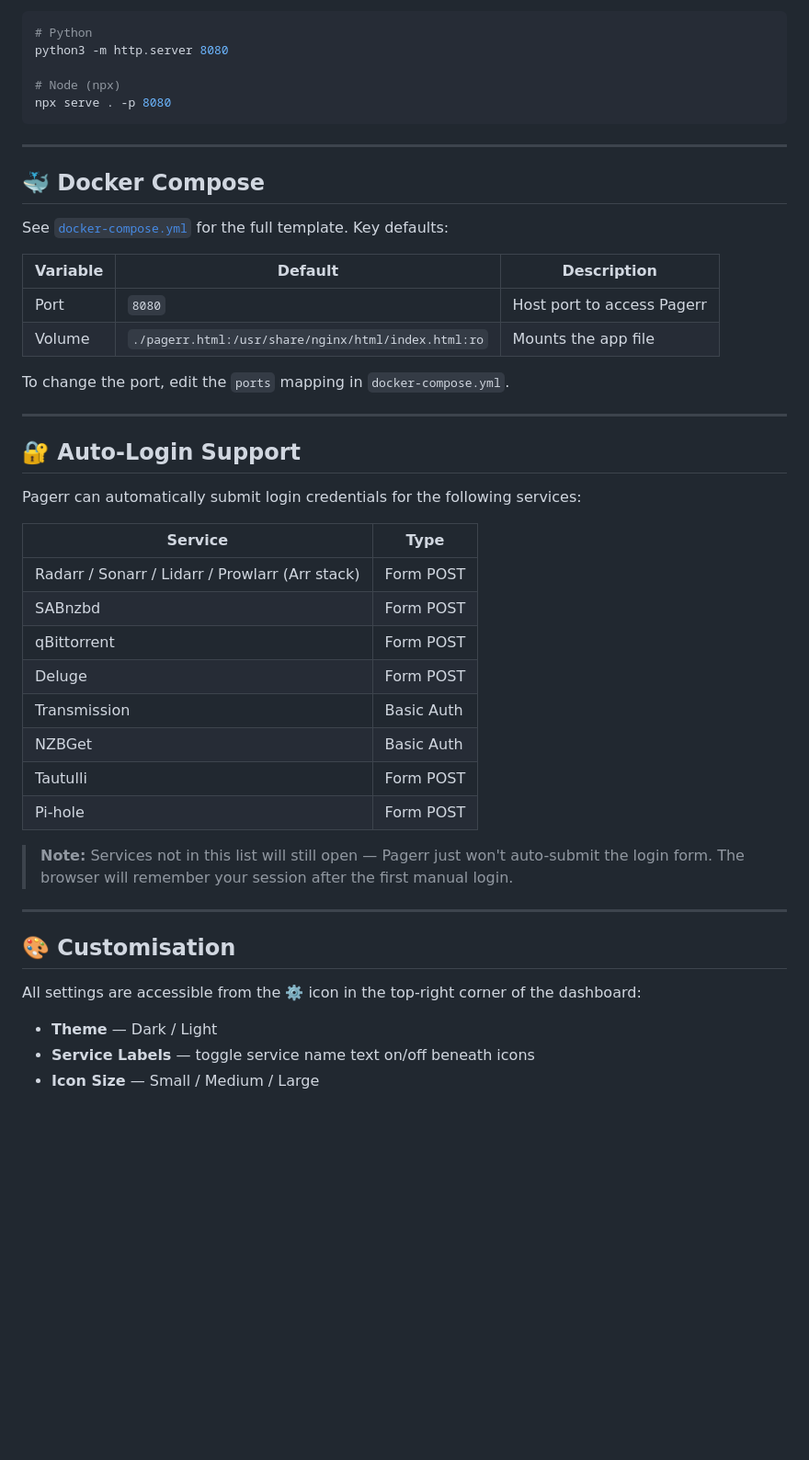
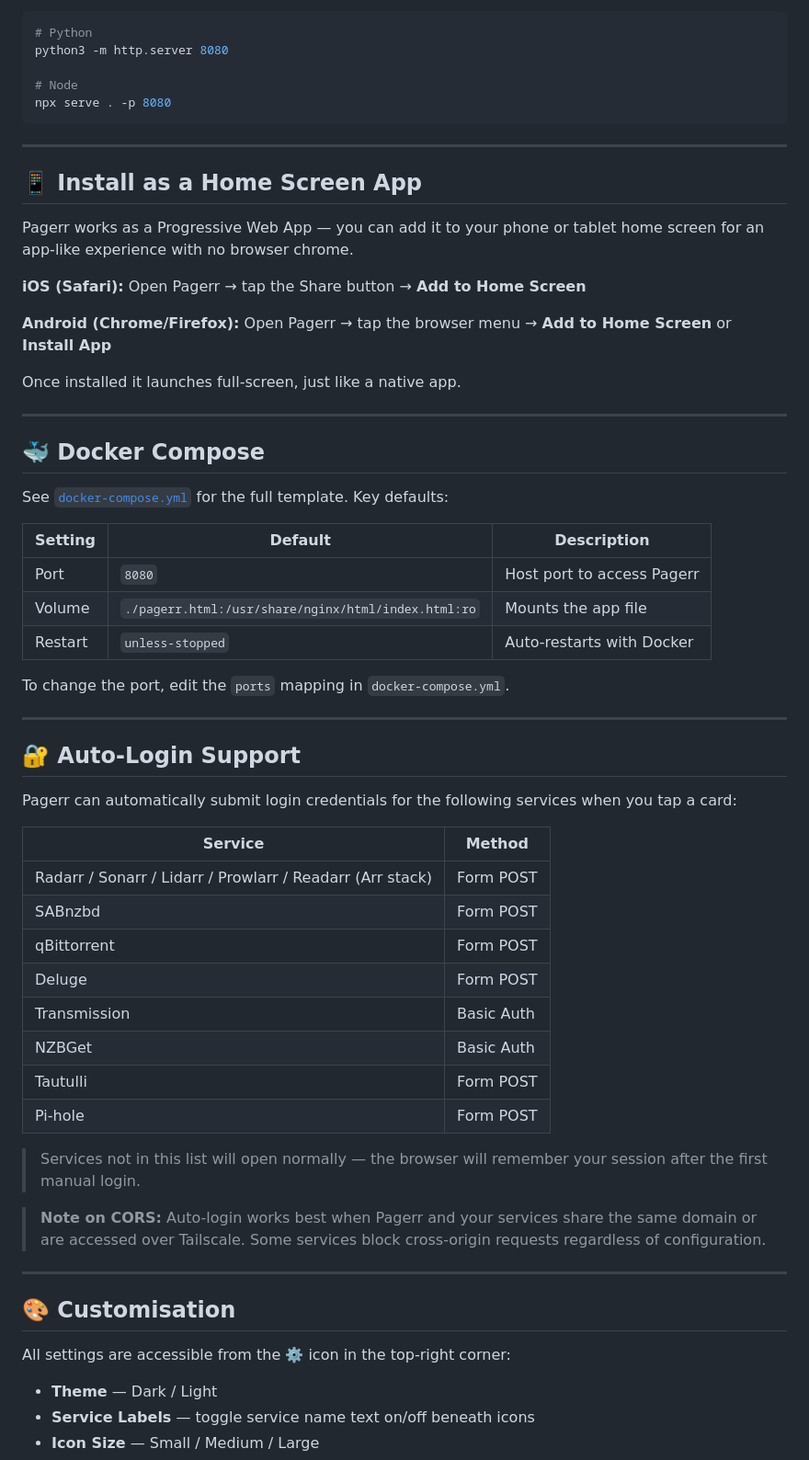
Before and after one commit to mortaljinx/pagerr, a Markdown page: README.md, the part around one of its changes. Shown at 92% size. Rendered like a GitHub page; blank space fills up the shorter version.

````diff
--- a/README.md
+++ b/README.md
@@ -51,9 +78,21 @@ Because Pagerr is a single HTML file you can serve it with any web server, or ev
 # Python
 python3 -m http.server 8080
 
-# Node (npx)
+# Node
 npx serve . -p 8080
 ```
+
+---
+
+## 📱 Install as a Home Screen App
+
+Pagerr works as a Progressive Web App — you can add it to your phone or tablet home screen for an app-like experience with no browser chrome.
+
+**iOS (Safari):** Open Pagerr → tap the Share button → **Add to Home Screen**
+
+**Android (Chrome/Firefox):** Open Pagerr → tap the browser menu → **Add to Home Screen** or **Install App**
+
+Once installed it launches full-screen, just like a native app.
 
 ---
 
@@ -61,10 +100,11 @@ npx serve . -p 8080
 
 See [`docker-compose.yml`](docker-compose.yml) for the full template. Key defaults:
 
-| Variable | Default | Description |
+| Setting | Default | Description |
 |---|---|---|
 | Port | `8080` | Host port to access Pagerr |
 | Volume | `./pagerr.html:/usr/share/nginx/html/index.html:ro` | Mounts the app file |
+| Restart | `unless-stopped` | Auto-restarts with Docker |
 
 To change the port, edit the `ports` mapping in `docker-compose.yml`.
 
@@ -72,11 +112,11 @@ To change the port, edit the `ports` mapping in `docker-compose.yml`.
 
 ## 🔐 Auto-Login Support
 
-Pagerr can automatically submit login credentials for the following services:
+Pagerr can automatically submit login credentials for the following services when you tap a card:
 
-| Service | Type |
+| Service | Method |
 |---|---|
-| Radarr / Sonarr / Lidarr / Prowlarr (Arr stack) | Form POST |
+| Radarr / Sonarr / Lidarr / Prowlarr / Readarr (Arr stack) | Form POST |
 | SABnzbd | Form POST |
 | qBittorrent | Form POST |
 | Deluge | Form POST |
@@ -85,13 +125,15 @@ Pagerr can automatically submit login credentials for the following services:
 | Tautulli | Form POST |
 | Pi-hole | Form POST |
 
-> **Note:** Services not in this list will still open — Pagerr just won't auto-submit the login form. The browser will remember your session after the first manual login.
+> Services not in this list will open normally — the browser will remember your session after the first manual login.
+
+> **Note on CORS:** Auto-login works best when Pagerr and your services share the same domain or are accessed over Tailscale. Some services block cross-origin requests regardless of configuration.
 
 ---
 
 ## 🎨 Customisation
 
-All settings are accessible from the ⚙️ icon in the top-right corner of the dashboard:
+All settings are accessible from the ⚙️ icon in the top-right corner:
 
 - **Theme** — Dark / Light
 - **Service Labels** — toggle service name text on/off beneath icons
````
Also changed, not shown: other parts of README.md (+57 -16 lines).
